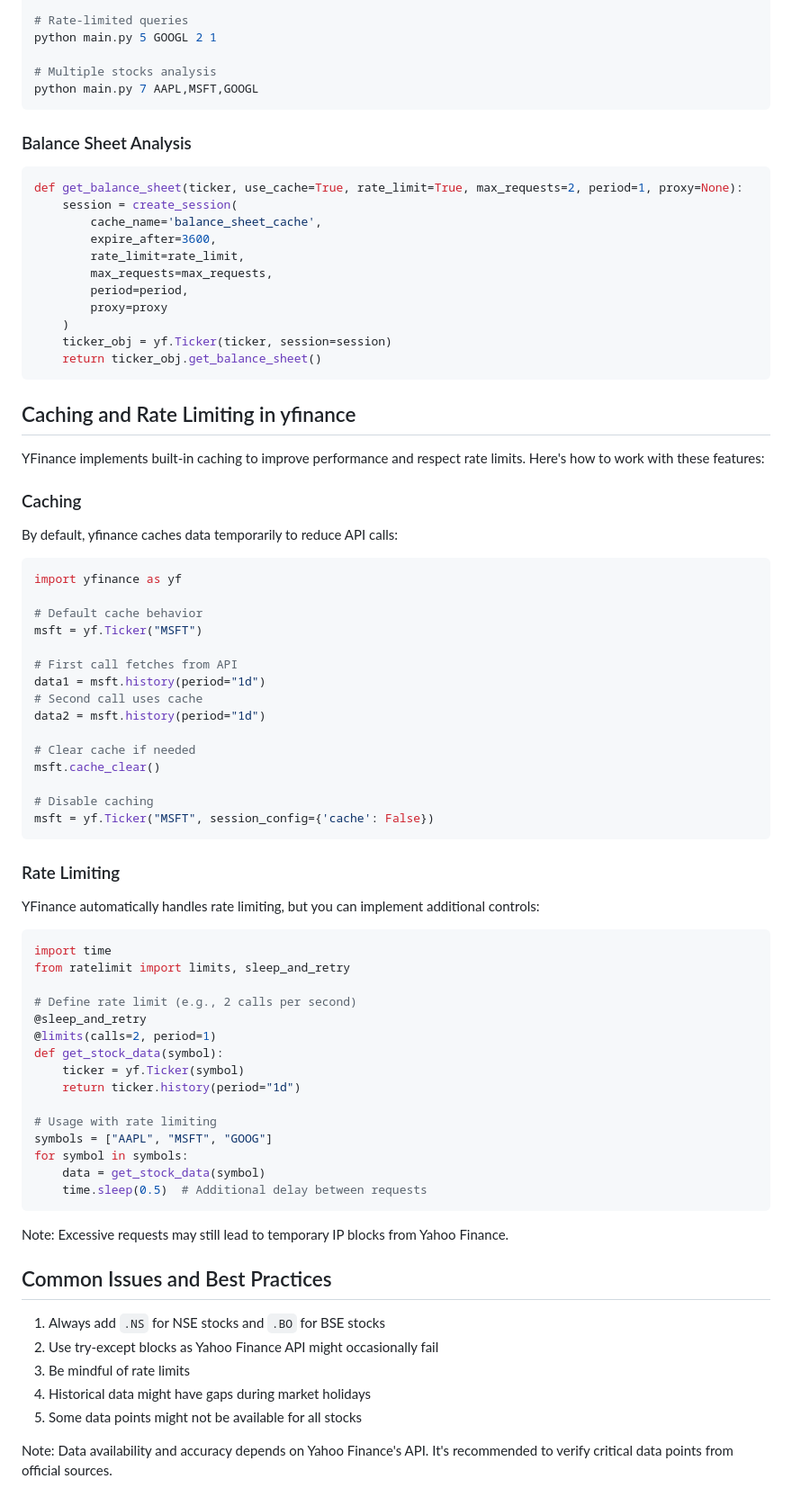
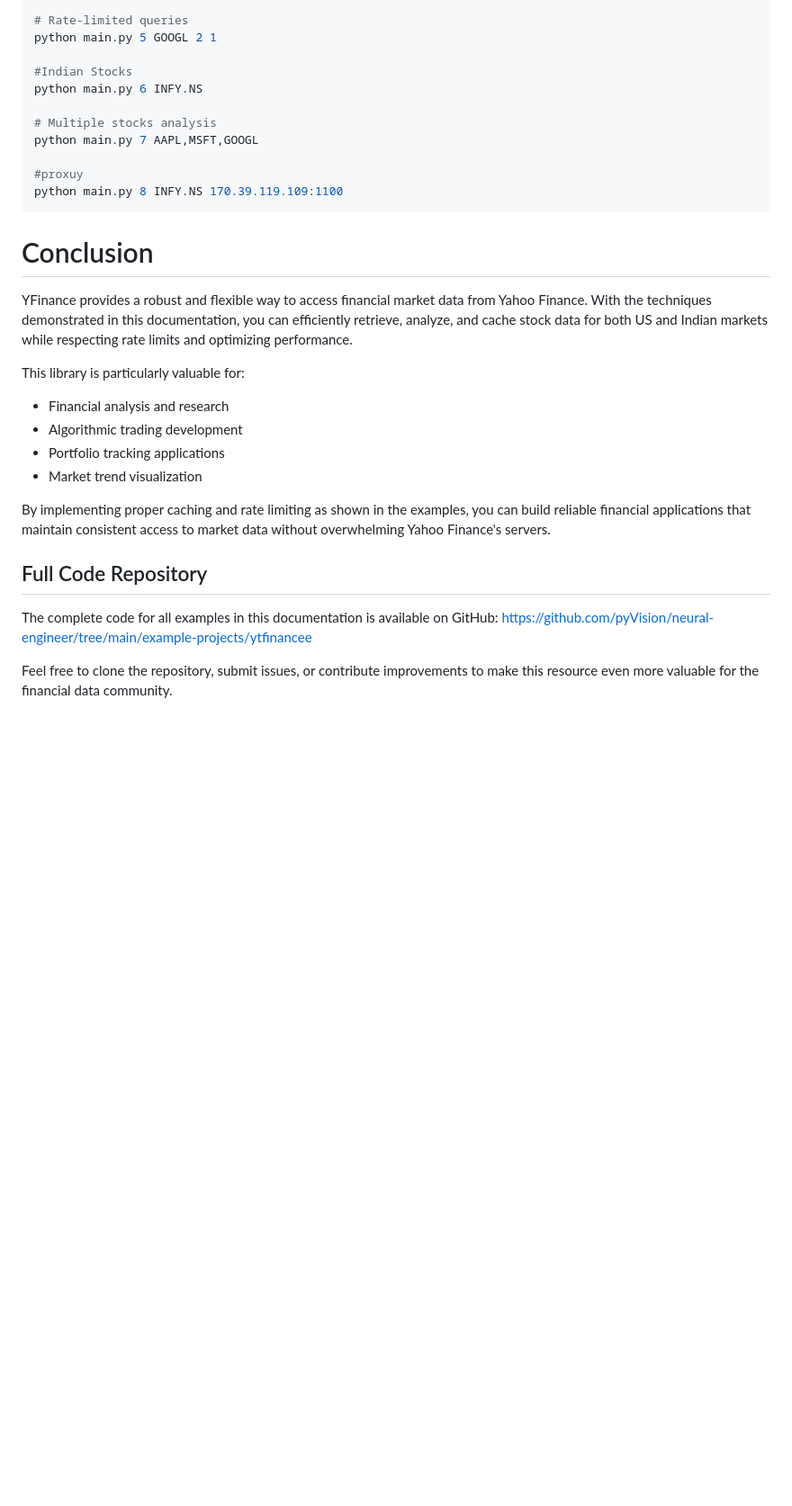
Before and after one commit to pyVision/neural-engineer, a Markdown page: example-projects/ytfinance/README.md, the part around one of its changes. Shown at 90% size. Rendered like a GitHub page; blank space fills up the shorter version.

Commit message:
yfinance

````diff
--- a/example-projects/ytfinance/README.md
+++ b/example-projects/ytfinance/README.md
@@ -290,83 +285,30 @@ python main.py 4 MSFT
 # Rate-limited queries
 python main.py 5 GOOGL 2 1
 
+#Indian Stocks
+python main.py 6 INFY.NS
+
 # Multiple stocks analysis
 python main.py 7 AAPL,MSFT,GOOGL
+
+#proxuy
+python main.py 8 INFY.NS 170.39.119.109:1100
 ```
+# Conclusion
 
-### Balance Sheet Analysis
-```python
-def get_balance_sheet(ticker, use_cache=True, rate_limit=True, max_requests=2, period=1, proxy=None):
-    session = create_session(
-        cache_name='balance_sheet_cache',
-        expire_after=3600,
-        rate_limit=rate_limit,
-        max_requests=max_requests,
-        period=period,
-        proxy=proxy
-    )
-    ticker_obj = yf.Ticker(ticker, session=session)
-    return ticker_obj.get_balance_sheet()
-```
+YFinance provides a robust and flexible way to access financial market data from Yahoo Finance. With the techniques demonstrated in this documentation, you can efficiently retrieve, analyze, and cache stock data for both US and Indian markets while respecting rate limits and optimizing performance.
 
-## Caching and Rate Limiting in yfinance
+This library is particularly valuable for:
+- Financial analysis and research
+- Algorithmic trading development
+- Portfolio tracking applications
+- Market trend visualization
 
-YFinance implements built-in caching to improve performance and respect rate limits. Here's how to work with these features:
+By implementing proper caching and rate limiting as shown in the examples, you can build reliable financial applications that maintain consistent access to market data without overwhelming Yahoo Finance's servers.
 
-### Caching
+## Full Code Repository
 
-By default, yfinance caches data temporarily to reduce API calls:
+The complete code for all examples in this documentation is available on GitHub:
+[https://github.com/pyVision/neural-engineer/tree/main/example-projects/ytfinancee](https://github.com/pyVision/neural-engineer/tree/main/example-projects/ytfinance)
 
-```python
-import yfinance as yf
-
-# Default cache behavior
-msft = yf.Ticker("MSFT")
-
-# First call fetches from API
-data1 = msft.history(period="1d")
-# Second call uses cache
-data2 = msft.history(period="1d")
-
-# Clear cache if needed
-msft.cache_clear()
-
-# Disable caching
-msft = yf.Ticker("MSFT", session_config={'cache': False})
-```
-
-### Rate Limiting
-
-YFinance automatically handles rate limiting, but you can implement additional controls:
-
-```python
-import time
-from ratelimit import limits, sleep_and_retry
-
-# Define rate limit (e.g., 2 calls per second)
-@sleep_and_retry
-@limits(calls=2, period=1)
-def get_stock_data(symbol):
-    ticker = yf.Ticker(symbol)
-    return ticker.history(period="1d")
-
-# Usage with rate limiting
-symbols = ["AAPL", "MSFT", "GOOG"]
-for symbol in symbols:
-    data = get_stock_data(symbol)
-    time.sleep(0.5)  # Additional delay between requests
-```
-
-Note: Excessive requests may still lead to temporary IP blocks from Yahoo Finance.
-
-
-
-## Common Issues and Best Practices
-
-1. Always add `.NS` for NSE stocks and `.BO` for BSE stocks
-2. Use try-except blocks as Yahoo Finance API might occasionally fail
-3. Be mindful of rate limits
-4. Historical data might have gaps during market holidays
-5. Some data points might not be available for all stocks
-
-Note: Data availability and accuracy depends on Yahoo Finance's API. It's recommended to verify critical data points from official sources.
+Feel free to clone the repository, submit issues, or contribute improvements to make this resource even more valuable for the financial data community.
````
Also changed, not shown: other parts of example-projects/ytfinance/README.md (+1 -6 lines).
